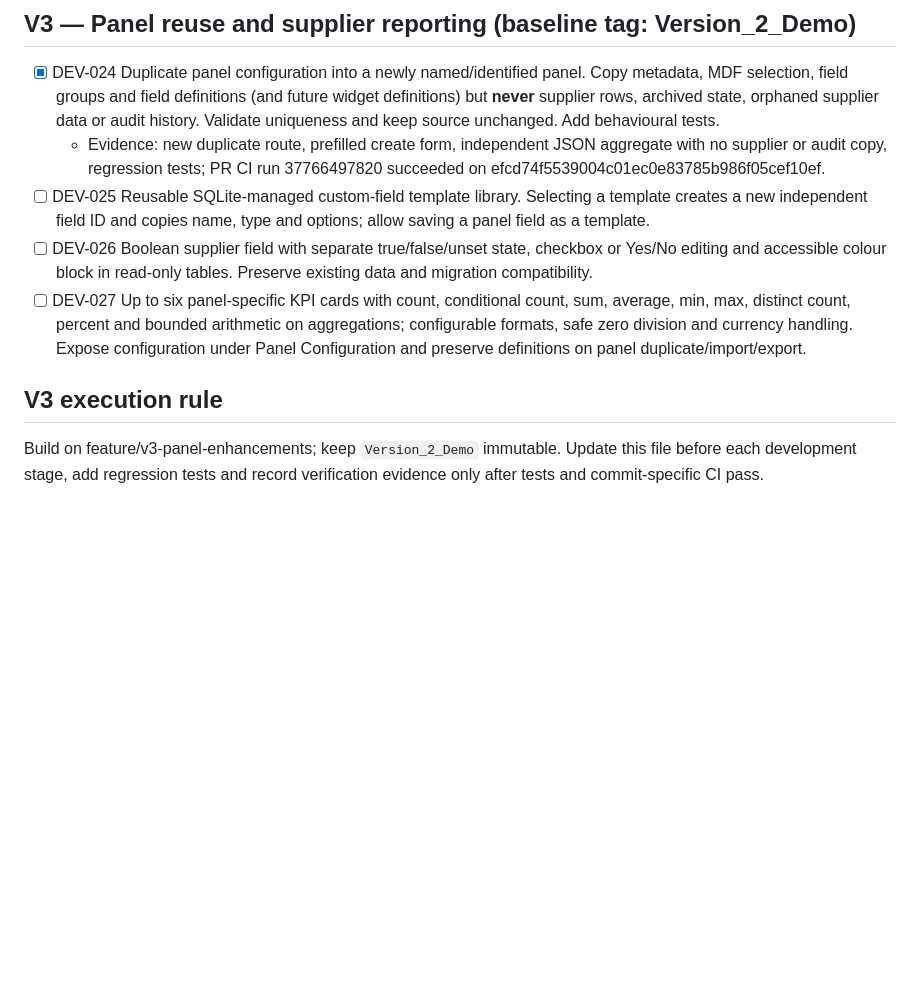
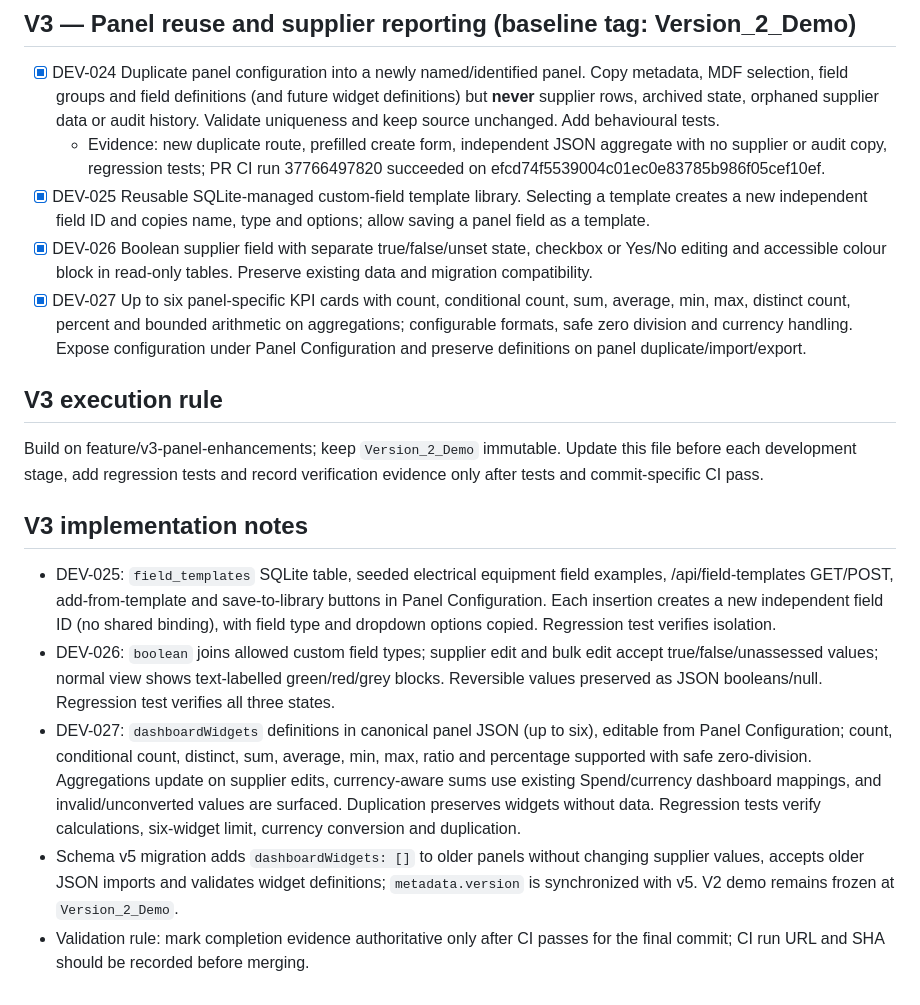
Before and after one commit to zageabb/CatManager, a Markdown page: DEVELOPMENT.md, the part around the change. Rendered like a GitHub page; blank space fills up the shorter version.

Commit message:
Document V3 field templates Boolean fields KPIs and schema migration

```diff
--- a/DEVELOPMENT.md
+++ b/DEVELOPMENT.md
@@ -67,9 +67,16 @@ An item is complete only when the source is present, relevant tests pass, and CI
 ## V3 — Panel reuse and supplier reporting (baseline tag: Version_2_Demo)
 - [x] DEV-024 Duplicate panel configuration into a newly named/identified panel. Copy metadata, MDF selection, field groups and field definitions (and future widget definitions) but **never** supplier rows, archived state, orphaned supplier data or audit history. Validate uniqueness and keep source unchanged. Add behavioural tests.
   - Evidence: new duplicate route, prefilled create form, independent JSON aggregate with no supplier or audit copy, regression tests; PR CI run 37766497820 succeeded on efcd74f5539004c01ec0e83785b986f05cef10ef.
-- [ ] DEV-025 Reusable SQLite-managed custom-field template library. Selecting a template creates a new independent field ID and copies name, type and options; allow saving a panel field as a template.
-- [ ] DEV-026 Boolean supplier field with separate true/false/unset state, checkbox or Yes/No editing and accessible colour block in read-only tables. Preserve existing data and migration compatibility.
-- [ ] DEV-027 Up to six panel-specific KPI cards with count, conditional count, sum, average, min, max, distinct count, percent and bounded arithmetic on aggregations; configurable formats, safe zero division and currency handling. Expose configuration under Panel Configuration and preserve definitions on panel duplicate/import/export.
+- [x] DEV-025 Reusable SQLite-managed custom-field template library. Selecting a template creates a new independent field ID and copies name, type and options; allow saving a panel field as a template.
+- [x] DEV-026 Boolean supplier field with separate true/false/unset state, checkbox or Yes/No editing and accessible colour block in read-only tables. Preserve existing data and migration compatibility.
+- [x] DEV-027 Up to six panel-specific KPI cards with count, conditional count, sum, average, min, max, distinct count, percent and bounded arithmetic on aggregations; configurable formats, safe zero division and currency handling. Expose configuration under Panel Configuration and preserve definitions on panel duplicate/import/export.
 
 ## V3 execution rule
 Build on feature/v3-panel-enhancements; keep `Version_2_Demo` immutable. Update this file before each development stage, add regression tests and record verification evidence only after tests and commit-specific CI pass.
+
+## V3 implementation notes
+- DEV-025: `field_templates` SQLite table, seeded electrical equipment field examples, /api/field-templates GET/POST, add-from-template and save-to-library buttons in Panel Configuration. Each insertion creates a new independent field ID (no shared binding), with field type and dropdown options copied. Regression test verifies isolation.
+- DEV-026: `boolean` joins allowed custom field types; supplier edit and bulk edit accept true/false/unassessed values; normal view shows text-labelled green/red/grey blocks. Reversible values preserved as JSON booleans/null. Regression test verifies all three states.
+- DEV-027: `dashboardWidgets` definitions in canonical panel JSON (up to six), editable from Panel Configuration; count, conditional count, distinct, sum, average, min, max, ratio and percentage supported with safe zero-division. Aggregations update on supplier edits, currency-aware sums use existing Spend/currency dashboard mappings, and invalid/unconverted values are surfaced. Duplication preserves widgets without data. Regression tests verify calculations, six-widget limit, currency conversion and duplication.
+- Schema v5 migration adds `dashboardWidgets: []` to older panels without changing supplier values, accepts older JSON imports and validates widget definitions; `metadata.version` is synchronized with v5. V2 demo remains frozen at `Version_2_Demo`.
+- Validation rule: mark completion evidence authoritative only after CI passes for the final commit; CI run URL and SHA should be recorded before merging.
```
